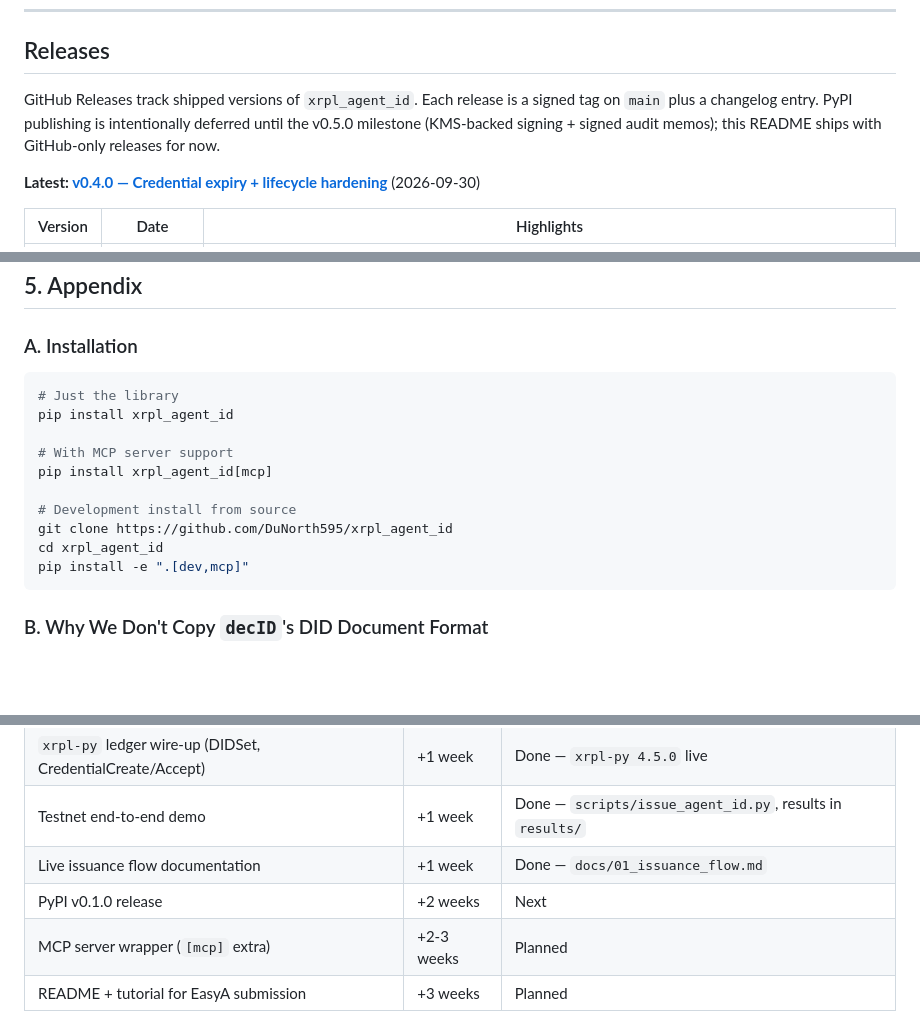
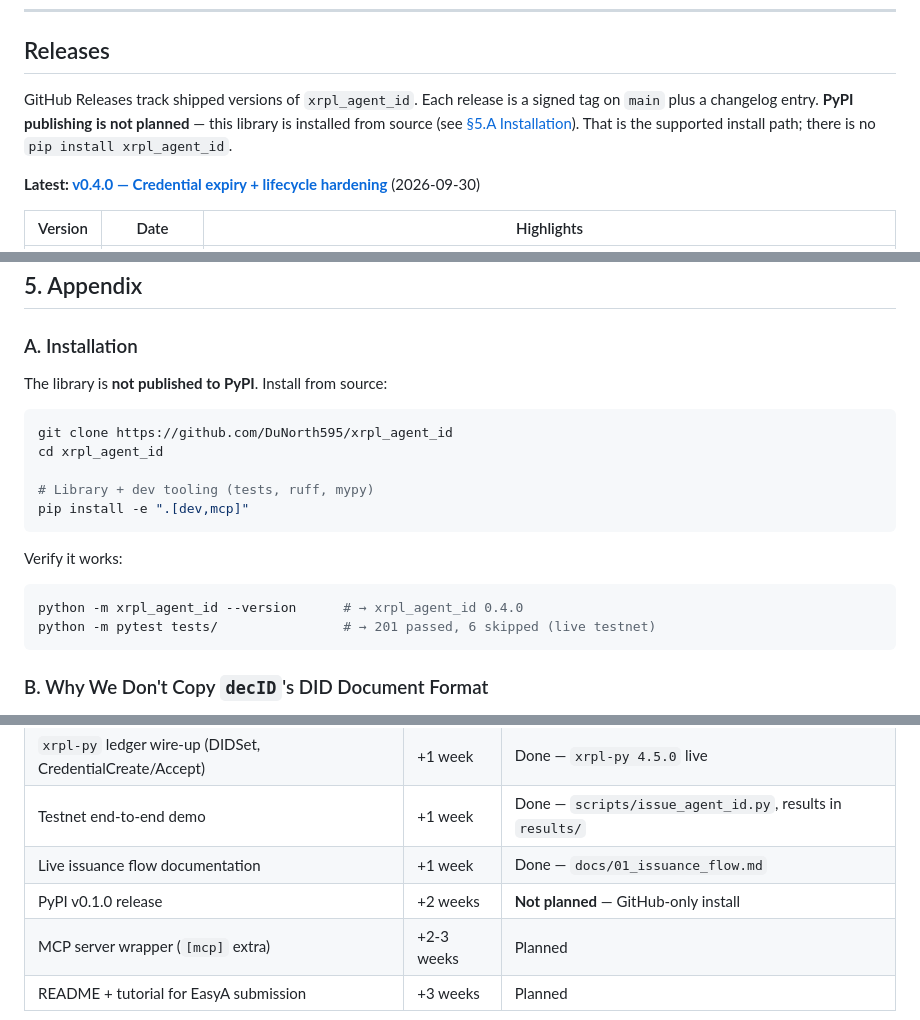
Before and after one commit to DuNorth595/xrpl_agent_id, a Markdown page: README.md, 3 parts joined by grey strips. Drawn GitHub-style; blank space fills up the shorter version.

Commit message:
docs: PyPI not planned — retract deferral language, install from source
Five places were promising PyPI publish 'later':
- README 'Releases' intro (added in 26ea3c2 this session)
- README §5.A Installation (pip install as primary path)
- README §5.D Project Status table ('Next' milestone)
- docs/MAINNET_DECISION.md §5 v0.4.0 row (build verified, deferred)
- docs/MAINNET_DECISION.md §5 v0.5.0 row (gated by you)

No PyPI account available. Replaced deferral language with the
truth: GitHub-only install from source. Added 444cfb9 to audit
trail.

````diff
--- a/README.md
+++ b/README.md
@@ -323,9 +323,9 @@ removing or renaming a field fails the test suite.
 ## Releases
 
 GitHub Releases track shipped versions of `xrpl_agent_id`. Each release is a
-signed tag on `main` plus a changelog entry. PyPI publishing is intentionally
-deferred until the v0.5.0 milestone (KMS-backed signing + signed audit memos);
-this README ships with GitHub-only releases for now.
+signed tag on `main` plus a changelog entry. **PyPI publishing is not planned** —
+this library is installed from source (see [§5.A Installation](#a-installation)).
+That is the supported install path; there is no `pip install xrpl_agent_id`.
 
 **Latest: [v0.4.0 — Credential expiry + lifecycle hardening](https://github.com/DuNorth595/xrpl_agent_id/releases/tag/v0.4.0)** (2026-09-30)
 
@@ -411,17 +411,21 @@ These will use testnet faucets and require `XRPL_TESTNET_SECRET` in the env.
 
 ### A. Installation
 
+The library is **not published to PyPI**. Install from source:
+
 ```bash
-# Just the library
-pip install xrpl_agent_id
-
-# With MCP server support
-pip install xrpl_agent_id[mcp]
-
-# Development install from source
 git clone https://github.com/DuNorth595/xrpl_agent_id
 cd xrpl_agent_id
+
+# Library + dev tooling (tests, ruff, mypy)
 pip install -e ".[dev,mcp]"
+```
+
+Verify it works:
+
+```bash
+python -m xrpl_agent_id --version      # → xrpl_agent_id 0.4.0
+python -m pytest tests/                # → 201 passed, 6 skipped (live testnet)
 ```
 
 ### B. Why We Don't Copy `decID`'s DID Document Format
@@ -461,7 +465,7 @@ Confirmed against [XLS-37](https://github.com/XRPLF/XRPL-Standards/blob/master/X
 | `xrpl-py` ledger wire-up (DIDSet, CredentialCreate/Accept) | +1 week | Done — `xrpl-py 4.5.0` live |
 | Testnet end-to-end demo | +1 week | Done — `scripts/issue_agent_id.py`, results in `results/` |
 | Live issuance flow documentation | +1 week | Done — `docs/01_issuance_flow.md` |
-| PyPI v0.1.0 release | +2 weeks | Next |
+| PyPI v0.1.0 release | +2 weeks | **Not planned** — GitHub-only install |
 | MCP server wrapper (`[mcp]` extra) | +2-3 weeks | Planned |
 | README + tutorial for EasyA submission | +3 weeks | Planned |
 
````
Also changed, not shown: docs/MAINNET_DECISION.md (+5 -4 lines).
